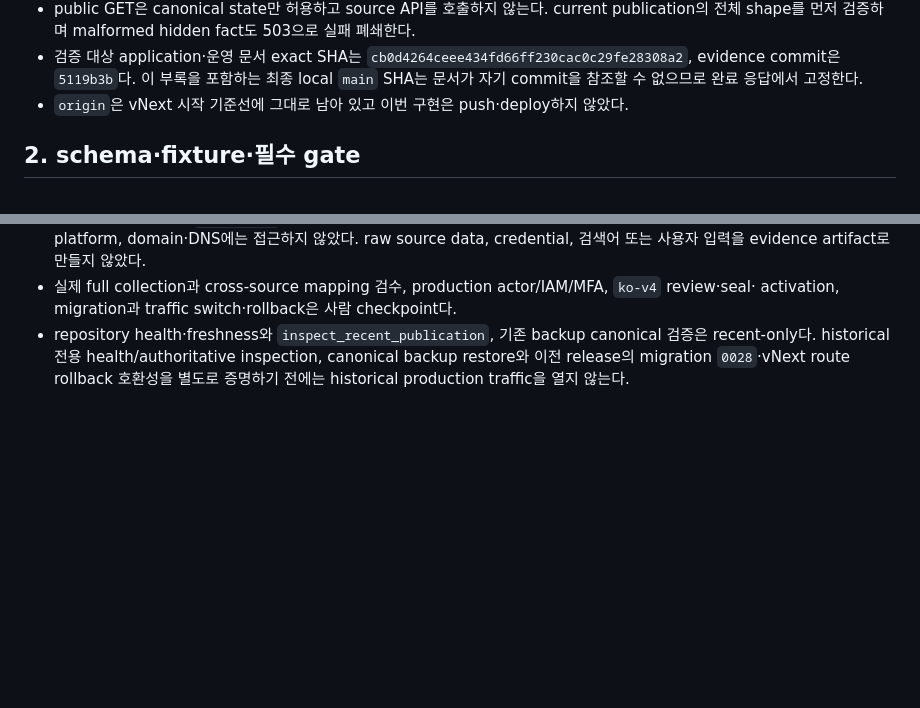
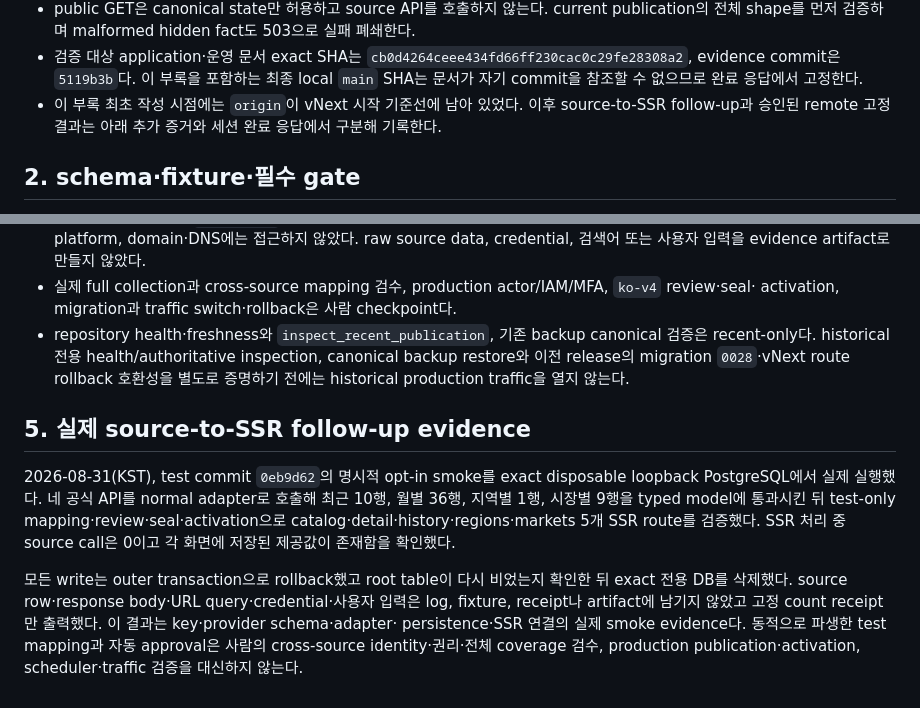
Before and after one commit to seungwoo7050/audience-foundry-grocery-seasonality, a Markdown page: docs/COMPLETION-REPORT.md, 2 parts joined by grey strips. Rendered like a GitHub page; blank space fills up the shorter version.

```diff
--- a/docs/COMPLETION-REPORT.md
+++ b/docs/COMPLETION-REPORT.md
@@ -260,7 +260,8 @@ production readiness, live historical data 검증, 배포 또는 traffic 공개
 - 검증 대상 application·운영 문서 exact SHA는
   `cb0d4264ceee434fd66ff230cac0c29fe28308a2`, evidence commit은 `5119b3b`다. 이 부록을 포함하는
   최종 local `main` SHA는 문서가 자기 commit을 참조할 수 없으므로 완료 응답에서 고정한다.
-- `origin`은 vNext 시작 기준선에 그대로 남아 있고 이번 구현은 push·deploy하지 않았다.
+- 이 부록 최초 작성 시점에는 `origin`이 vNext 시작 기준선에 남아 있었다. 이후 source-to-SSR
+  follow-up과 승인된 remote 고정 결과는 아래 추가 증거와 세션 완료 응답에서 구분해 기록한다.
 
 ## 2. schema·fixture·필수 gate
 
@@ -316,3 +317,18 @@ production readiness, live historical data 검증, 배포 또는 traffic 공개
   recent-only다. historical 전용 health/authoritative inspection, canonical backup restore와
   이전 release의 migration `0028`·vNext route rollback 호환성을 별도로 증명하기 전에는
   historical production traffic을 열지 않는다.
+
+## 5. 실제 source-to-SSR follow-up evidence
+
+2026-08-31(KST), test commit `0eb9d62`의 명시적 opt-in smoke를 exact disposable loopback
+PostgreSQL에서 실제 실행했다. 네 공식 API를 normal adapter로 호출해 최근 10행, 월별 36행,
+지역별 1행, 시장별 9행을 typed model에 통과시킨 뒤 test-only mapping·review·seal·activation으로
+catalog·detail·history·regions·markets 5개 SSR route를 검증했다. SSR 처리 중 source call은 0이고
+각 화면에 저장된 제공값이 존재함을 확인했다.
+
+모든 write는 outer transaction으로 rollback했고 root table이 다시 비었는지 확인한 뒤 exact 전용
+DB를 삭제했다. source row·response body·URL query·credential·사용자 입력은 log, fixture, receipt나
+artifact에 남기지 않았고 고정 count receipt만 출력했다. 이 결과는 key·provider schema·adapter·
+persistence·SSR 연결의 실제 smoke evidence다. 동적으로 파생한 test mapping과 자동 approval은
+사람의 cross-source identity·권리·전체 coverage 검수, production publication·activation,
+scheduler·traffic 검증을 대신하지 않는다.
```
Also changed, not shown: README.md (+26 -4 lines), docs/OPERATIONS-RUNBOOK.md (+39 -0 lines).
